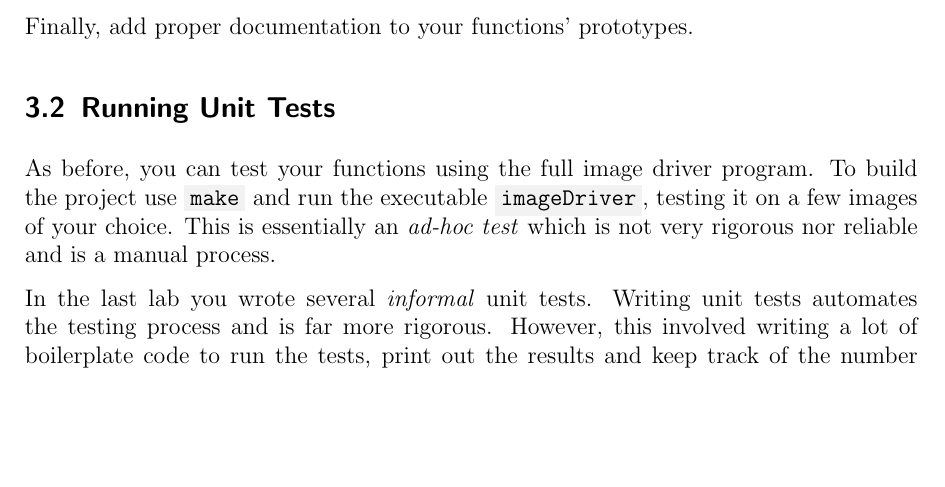
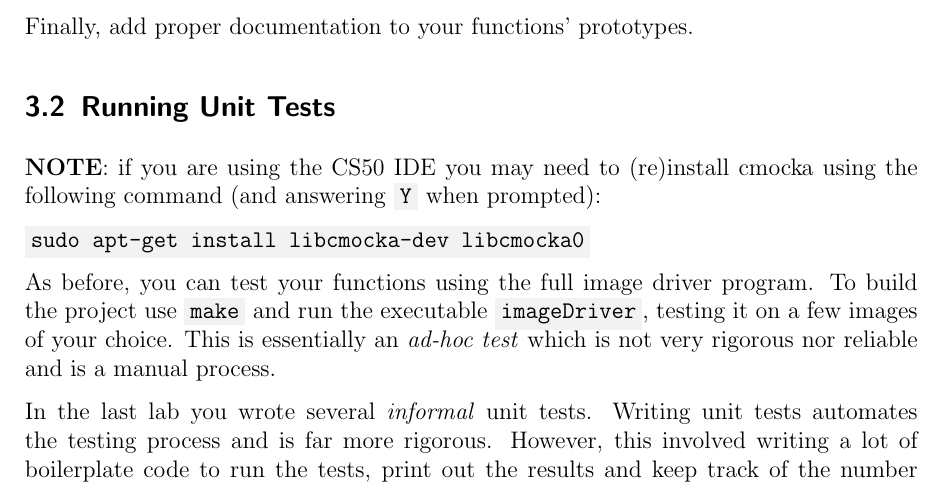
Before and after one commit to cbourke/CSCE155-C-Lab06, a LaTeX document (handouts/Lab06-FunctionsEnums.tex): part of page 5 of 7, cut so that both start at the same text, the shorter picture padded with empty space. The pictures show the PDF file handouts/Lab06-FunctionsEnums.pdf that the author committed with the source.

Commit message:
added instructions for CS50 to install cmocka

```diff
--- a/handouts/Lab06-FunctionsEnums.tex
+++ b/handouts/Lab06-FunctionsEnums.tex
@@ -287,6 +287,12 @@ Finally, add proper documentation to your functions' prototypes.
 
 \subsection{Running Unit Tests}
 
+\textbf{NOTE}: if you are using the CS50 IDE you may need to (re)install
+cmocka using the following command (and answering \mintinline{text}{Y}
+when prompted):
+
+\mintinline{text}{sudo apt-get install libcmocka-dev libcmocka0}
+
 As before, you can test your functions using the full image driver
 program.  To build the project use \mintinline{text}{make} and
 run the executable \mintinline{text}{imageDriver}, testing it on
```
Also changed, not shown: handouts/Lab06-FunctionsEnums.pdf, handouts/Lab06-FunctionsEnums.tex (4 more changed lines).
